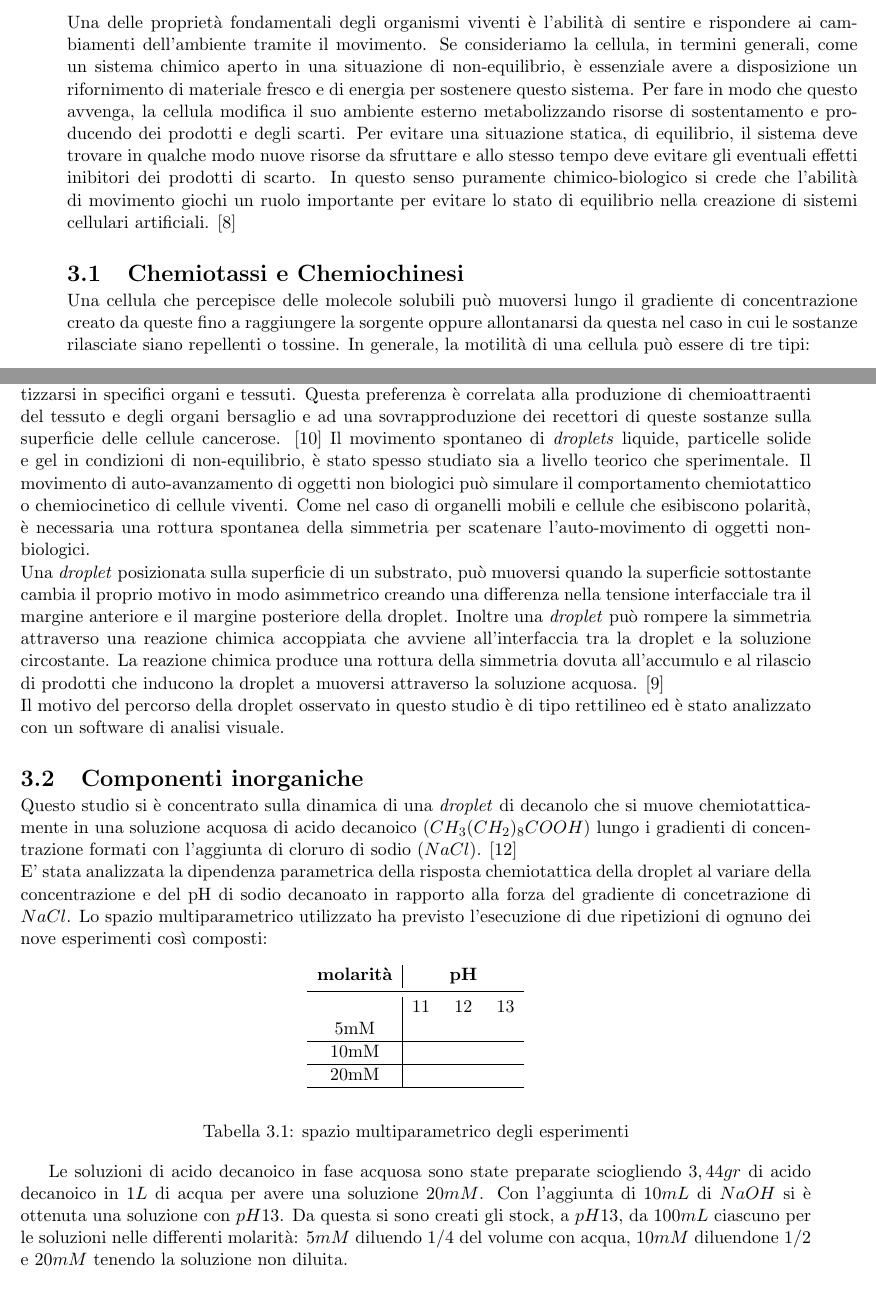
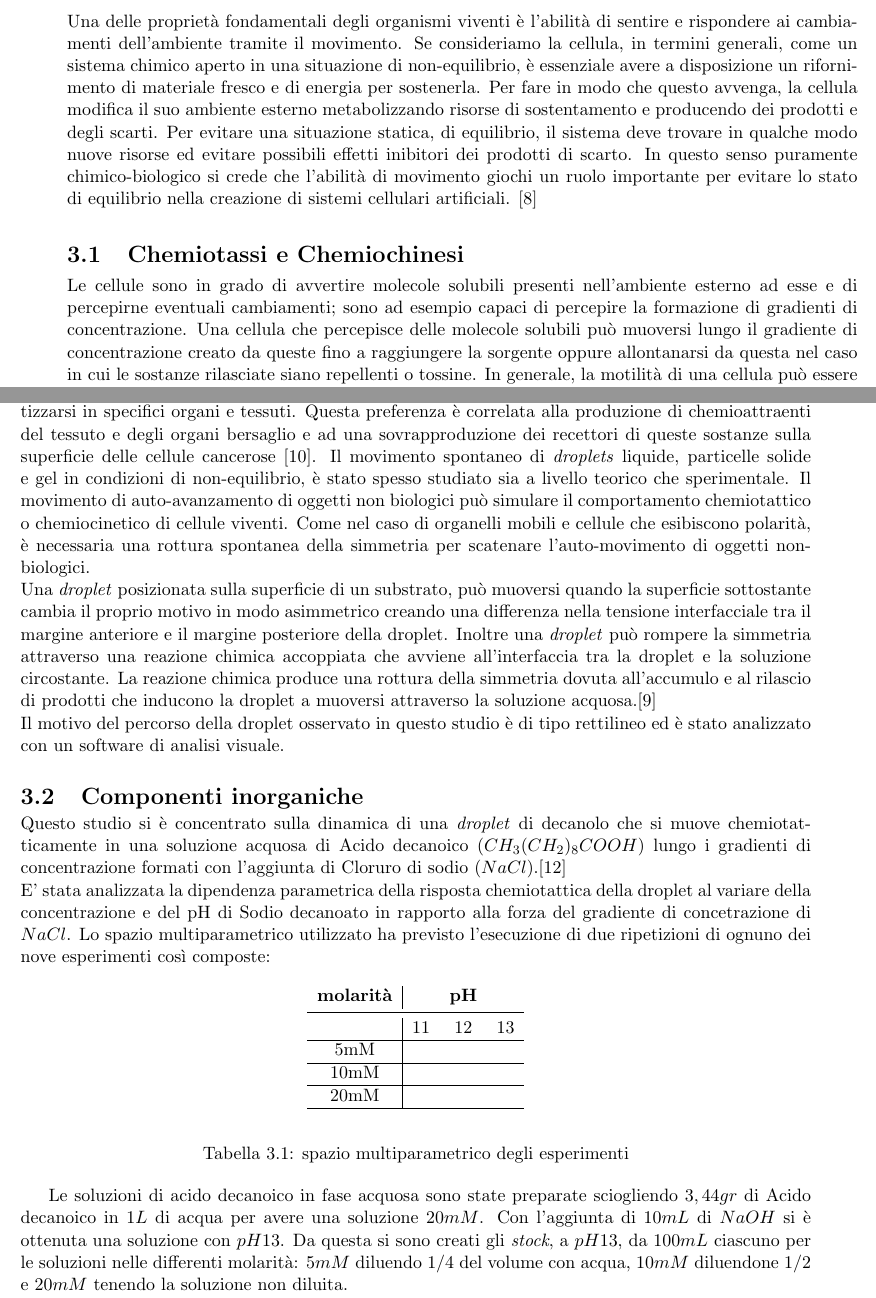
Before and after one commit to carlotta-93/Bsc-thesis-evobot, a LaTeX thesis (porcelli_carlotta_laurea_16.tex, which reads 3Chimica.tex): two parts of pages 13 and 14 of 17 before the commit and two parts of pages 13 and 14 of 18 after it, joined at a grey line, cut so that both start at the same text. Compiled offline with pdfLaTeX.

Commit message:
finito capitolo chimica

```diff
--- a/3Chimica.tex
+++ b/3Chimica.tex
@@ -3,10 +3,11 @@
 \label{cha:789}
 
 Una delle proprietà fondamentali degli organismi viventi è l'abilità di sentire e rispondere ai cambiamenti dell'ambiente tramite il movimento.
-Se consideriamo la cellula, in termini generali, come un sistema chimico aperto in una situazione di non-equilibrio, è essenziale avere a disposizione un rifornimento di materiale fresco e di energia per sostenere questo sistema. Per fare in modo che questo avvenga, la cellula modifica il suo ambiente esterno metabolizzando risorse di sostentamento e producendo dei prodotti e degli scarti. Per evitare una situazione statica, di equilibrio, il sistema deve trovare in qualche modo nuove risorse da sfruttare e allo stesso tempo deve evitare gli eventuali effetti inibitori dei prodotti di scarto. In questo senso puramente chimico-biologico si crede che l'abilità di movimento giochi un ruolo importante per evitare lo stato di equilibrio nella creazione di sistemi cellulari artificiali. \cite{doi:10.1021/ja0706955}
+Se consideriamo la cellula, in termini generali, come un sistema chimico aperto in una situazione di non-equilibrio, è essenziale avere a disposizione un rifornimento di materiale fresco e di energia per sostenerla. Per fare in modo che questo avvenga, la cellula modifica il suo ambiente esterno metabolizzando risorse di sostentamento e producendo dei prodotti e degli scarti. Per evitare una situazione statica, di equilibrio, il sistema deve trovare in qualche modo nuove risorse ed evitare possibili effetti inibitori dei prodotti di scarto. In questo senso puramente chimico-biologico si crede che l'abilità di movimento giochi un ruolo importante per evitare lo stato di equilibrio nella creazione di sistemi cellulari artificiali. \cite{doi:10.1021/ja0706955}
 
 \section{Chemiotassi e Chemiochinesi}
 \label{sec:456}
+Le cellule sono in grado di avvertire molecole solubili presenti nell'ambiente esterno ad esse e di percepirne eventuali cambiamenti; sono ad esempio capaci di percepire la formazione di gradienti di concentrazione.
 Una cellula che percepisce delle molecole solubili può muoversi lungo il gradiente di concentrazione creato da queste fino a raggiungere la sorgente oppure allontanarsi da questa nel caso in cui le sostanze rilasciate siano repellenti o tossine.
 In generale, la motilità di una cellula può essere di tre tipi:
 \begin{enumerate}
@@ -24,24 +26,24 @@ La \emph{chemiotassi} può essere di tipo positivo in caso di avvicinamento alla
 
 \subsection{L'importanza del movimento}
 \label{sec:00456}
-Per gli organismi multicellulari la chemiotassi è importante nei processi fisiologici, come il reclutamento di cellule del sistema immunitario nei siti dell'infezione e negli organi dello sviluppo durante l'embriogenesi.\cite{cellMig} Le cellule neuronali e quelle embrionali, invece, migrano durante lo sviluppo. Durante l'angiogenesi, le cellule endoteliali vanno incontro a chemiotassi per formare i vasi sanguigni, mentre le cellule epiteliali e i fibroblasti si muovono con chemiotassi durante la guarigione di una ferita.\cite{move1} Tuttavia, oltre al ruolo in processi ovviamente benefici, la chemiotassi è coinvolta anche in tutti gli stadi cruciali del tumore cellulare, dalla disseminazione alla progressione delle metestasi. Molte cellule cancerogene, nello specifico quelle del tumore al seno, sono note per avere la preferenza nel metastatizzarsi in specifici organi e tessuti. Questa preferenza è correlata alla produzione di chemioattraenti del tessuto e degli organi bersaglio e ad una sovrapproduzione dei recettori di queste sostanze sulla superficie delle cellule cancerose. \cite{chemocancer}
+Per gli organismi multicellulari la chemiotassi è importante nei processi fisiologici, come il reclutamento di cellule del sistema immunitario nei siti dell'infezione e negli organi dello sviluppo durante l'embriogenesi.\cite{cellMig} Le cellule neuronali e quelle embrionali, invece, migrano durante lo sviluppo. Durante l'angiogenesi, le cellule endoteliali vanno incontro a chemiotassi per formare i vasi sanguigni, mentre le cellule epiteliali e i fibroblasti si muovono con chemiotassi durante la guarigione di una ferita.\cite{move1} Tuttavia, oltre al ruolo in processi ovviamente benefici, la chemiotassi è coinvolta anche in tutti gli stadi cruciali del tumore cellulare, dalla disseminazione alla progressione delle metestasi. Molte cellule cancerogene, nello specifico quelle del tumore al seno, sono note per avere la preferenza nel metastatizzarsi in specifici organi e tessuti. Questa preferenza è correlata alla produzione di chemioattraenti del tessuto e degli organi bersaglio e ad una sovrapproduzione dei recettori di queste sostanze sulla superficie delle cellule cancerose \cite{chemocancer}.
 Il movimento spontaneo di \emph{droplets} liquide, particelle solide e gel in condizioni di non-equilibrio, è stato spesso studiato sia a livello teorico che sperimentale. Il movimento di auto-avanzamento di oggetti non biologici può simulare il comportamento chemiotattico o chemiocinetico di cellule viventi.
 Come nel caso di organelli mobili e cellule che esibiscono polarità, è necessaria una rottura spontanea della simmetria per scatenare l'auto-movimento di oggetti non-biologici.
-\\Una \emph{droplet} posizionata sulla superficie di un substrato, può muoversi quando la superficie sottostante cambia il proprio motivo in modo asimmetrico creando una differenza nella tensione interfacciale tra il margine anteriore e il margine posteriore della droplet. Inoltre una \emph{droplet} può rompere la simmetria attraverso una reazione chimica accoppiata che avviene all'interfaccia tra la droplet e la soluzione circostante. La reazione chimica produce una rottura della simmetria dovuta all'accumulo e al rilascio di prodotti che inducono la droplet a muoversi attraverso la soluzione acquosa. \cite{selfpropelled}
+\\Una \emph{droplet} posizionata sulla superficie di un substrato, può muoversi quando la superficie sottostante cambia il proprio motivo in modo asimmetrico creando una differenza nella tensione interfacciale tra il margine anteriore e il margine posteriore della droplet. Inoltre una \emph{droplet} può rompere la simmetria attraverso una reazione chimica accoppiata che avviene all'interfaccia tra la droplet e la soluzione circostante. La reazione chimica produce una rottura della simmetria dovuta all'accumulo e al rilascio di prodotti che inducono la droplet a muoversi attraverso la soluzione acquosa.\cite{selfpropelled}
 \\Il motivo del percorso della droplet osservato in questo studio è di tipo rettilineo ed è stato analizzato con un software di analisi visuale.
 
 \section{Componenti inorganiche}
 \label{sec:123}
-Questo studio si è concentrato sulla dinamica di una \emph{droplet} di decanolo  che si muove chemiotatticamente in una soluzione acquosa di acido decanoico $(CH_{3}(CH_{2})_8COOH)$ lungo i gradienti di concentrazione formati con l'aggiunta di cloruro di sodio $(NaCl)$. \cite{ikea}
-\\E' stata analizzata la dipendenza parametrica della risposta chemiotattica della droplet al variare della concentrazione e del pH di sodio decanoato in rapporto alla forza del gradiente di concetrazione di $NaCl$.
-Lo spazio multiparametrico utilizzato ha previsto l'esecuzione di due ripetizioni di ognuno dei nove esperimenti così composti:
-
+Questo studio si è concentrato sulla dinamica di una \emph{droplet} di decanolo  che si muove chemiotatticamente in una soluzione acquosa di Acido decanoico $(CH_{3}(CH_{2})_8COOH)$ lungo i gradienti di concentrazione formati con l'aggiunta di Cloruro di sodio $(NaCl)$.\cite{ikea}
+\\E' stata analizzata la dipendenza parametrica della risposta chemiotattica della droplet al variare della concentrazione e del pH di Sodio decanoato in rapporto alla forza del gradiente di concetrazione di $NaCl$.
+Lo spazio multiparametrico utilizzato ha previsto l'esecuzione di due ripetizioni di ognuno dei nove esperimenti così composte:
 \begin{table}[htbp]
   \begin{center}
     \begin{tabular}{c|cccc}
       \textbf{molarità} & & \textbf{pH}\\
       \midrule
 	& 11 & 12 & 13\\
+\hline
 	5mM\\
 \hline
 	10mM\\
@@ -53,7 +55,7 @@ Lo spazio multiparametrico utilizzato ha previsto l'esecuzione di due ripetizion
 	\caption{spazio multiparametrico degli esperimenti}
 \end{table}
 
-Le soluzioni di acido decanoico in fase acquosa sono state preparate sciogliendo $3,44gr$ di acido decanoico  in $1L$ di acqua per avere una soluzione $20mM$. Con l'aggiunta di $10mL$ di $NaOH$ si è ottenuta una soluzione con $pH 13$.
-Da questa si sono creati gli stock, a $pH13$, da $100mL$ ciascuno per le soluzioni nelle differenti molarità: $5mM$ diluendo $1/4$ del volume con acqua, $10mM$ diluendone $1/2$ e $20mM$ tenendo la soluzione non diluita.
+Le soluzioni di acido decanoico in fase acquosa sono state preparate sciogliendo $3,44gr$ di Acido decanoico  in $1L$ di acqua per avere una soluzione $20mM$. Con l'aggiunta di $10mL$ di $NaOH$ si è ottenuta una soluzione con $pH 13$.
+Da questa si sono creati gli \emph{stock}, a $pH13$, da $100mL$ ciascuno per le soluzioni nelle differenti molarità: $5mM$ diluendo $1/4$ del volume con acqua, $10mM$ diluendone $1/2$ e $20mM$ tenendo la soluzione non diluita.
 \\Ulteriori $300mL$ della soluzione di partenza sono stati utilizzati per le soluzioni a $pH 12$, il livello desiderato di pH è stato raggiunto con l'aggiunta di $10\mu L$ di $HCl$. Anche di questi si sono create le diluizioni con molarità $5mM$, $10mM$ e $20mM$.
 \\I restanti $300mL$ sono stati utilizzati per le soluzioni a $pH11$ con ulteriore aggiunta di $20\mu L$ di $HCl$; applicando le stesse diluizioni per le stesse molarità.
```
Also changed, not shown: porcelli_carlotta_laurea_16.pdf, 3Chimica.tex (5 more changed lines).
